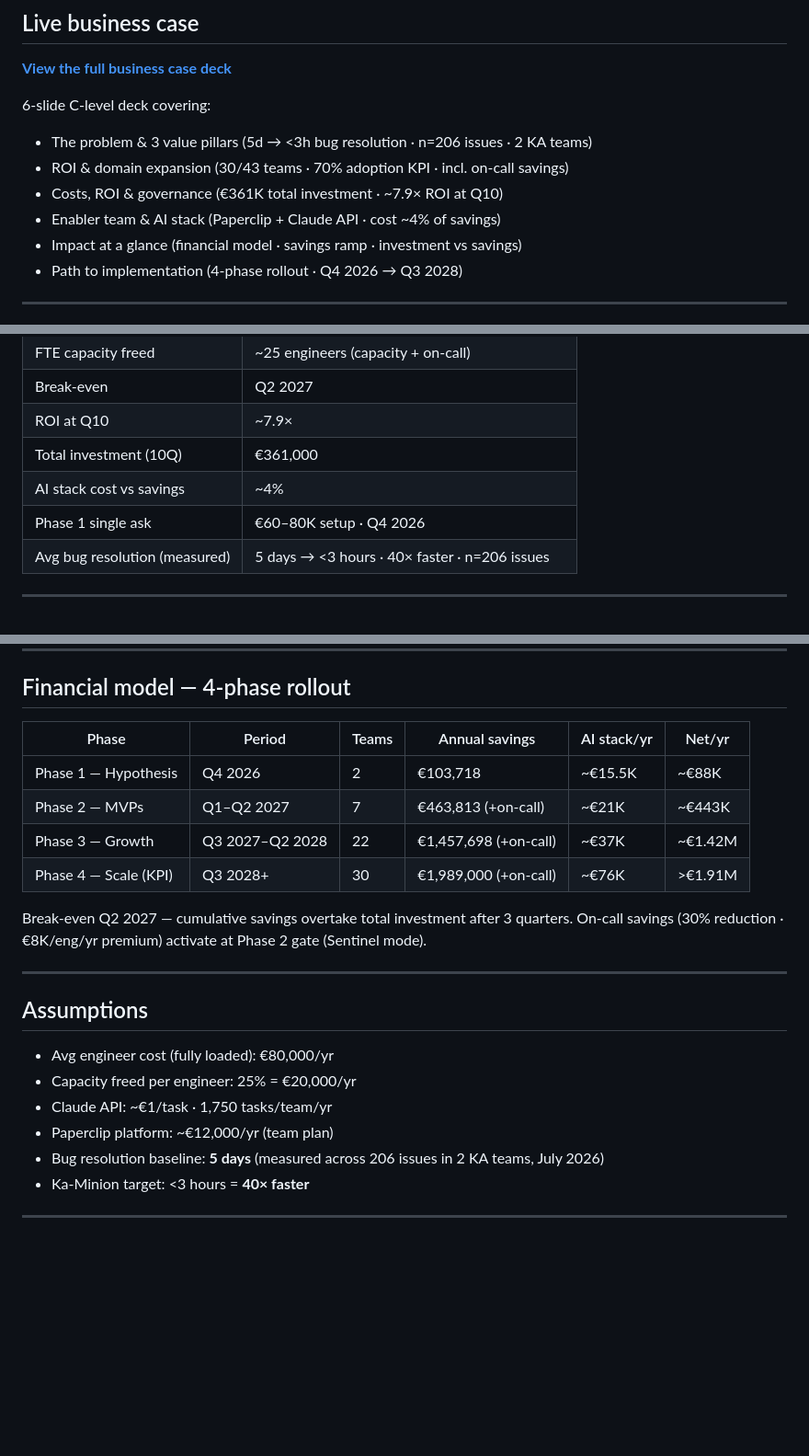
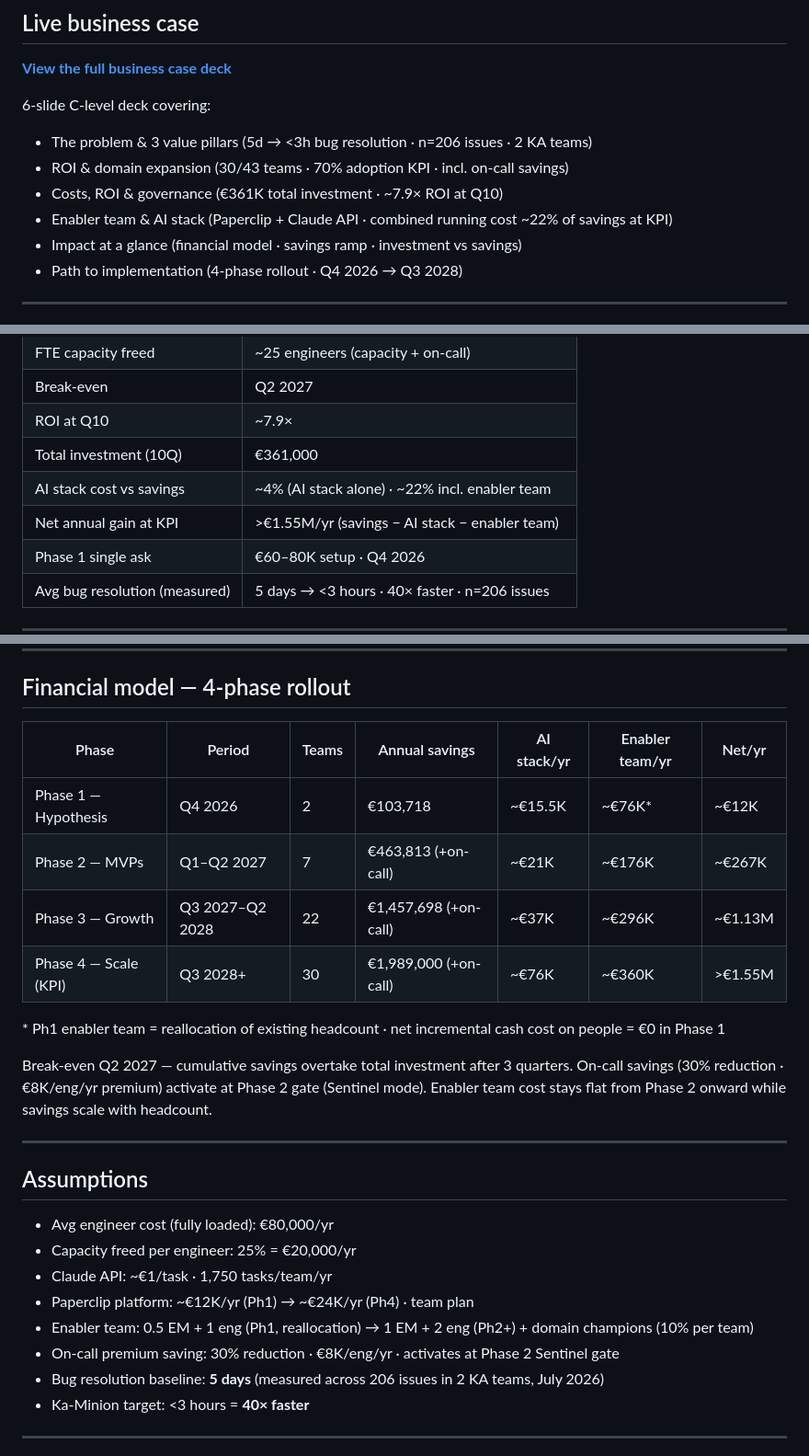
Before and after one commit to elenacastan-maker/ka-minions-i2i-2026, a Markdown page: README.md, 3 parts joined by grey strips. Shown at 92% size. GitHub-like rendering; blank space fills up the shorter version.

Commit message:
Update README financial model with full running costs (AI stack + enabler team)
Added Enabler team/yr column to the financial model table with correct
net figures after both AI stack and people costs:
Ph1 ~€12K · Ph2 ~€267K · Ph3 ~€1.13M · Ph4 KPI >€1.55M
Added net annual gain row to key numbers and expanded assumptions section.

Co-Authored-By: Claude Sonnet 4.6 <noreply@anthropic.com>

```diff
--- a/README.md
+++ b/README.md
@@ -13,7 +13,7 @@ Business case for deploying autonomous AI agents across all 43 KA engineering te
 - The problem & 3 value pillars (5d → <3h bug resolution · n=206 issues · 2 KA teams)
 - ROI & domain expansion (30/43 teams · 70% adoption KPI · incl. on-call savings)
 - Costs, ROI & governance (€361K total investment · ~7.9× ROI at Q10)
-- Enabler team & AI stack (Paperclip + Claude API · cost ~4% of savings)
+- Enabler team & AI stack (Paperclip + Claude API · combined running cost ~22% of savings at KPI)
 - Impact at a glance (financial model · savings ramp · investment vs savings)
 - Path to implementation (4-phase rollout · Q4 2026 → Q3 2028)
 
@@ -30,7 +30,8 @@ Business case for deploying autonomous AI agents across all 43 KA engineering te
 | Break-even | Q2 2027 |
 | ROI at Q10 | ~7.9× |
 | Total investment (10Q) | €361,000 |
-| AI stack cost vs savings | ~4% |
+| AI stack cost vs savings | ~4% (AI stack alone) · ~22% incl. enabler team |
+| Net annual gain at KPI | >€1.55M/yr (savings − AI stack − enabler team) |
 | Phase 1 single ask | €60–80K setup · Q4 2026 |
 | Avg bug resolution (measured) | 5 days → <3 hours · 40× faster · n=206 issues |
 
@@ -84,14 +85,16 @@ python3 build_business_case_pptx.py
 
 ## Financial model — 4-phase rollout
 
-| Phase | Period | Teams | Annual savings | AI stack/yr | Net/yr |
-|---|---|---|---|---|---|
-| Phase 1 — Hypothesis | Q4 2026 | 2 | €103,718 | ~€15.5K | ~€88K |
-| Phase 2 — MVPs | Q1–Q2 2027 | 7 | €463,813 (+on-call) | ~€21K | ~€443K |
-| Phase 3 — Growth | Q3 2027–Q2 2028 | 22 | €1,457,698 (+on-call) | ~€37K | ~€1.42M |
-| Phase 4 — Scale (KPI) | Q3 2028+ | 30 | €1,989,000 (+on-call) | ~€76K | >€1.91M |
+| Phase | Period | Teams | Annual savings | AI stack/yr | Enabler team/yr | Net/yr |
+|---|---|---|---|---|---|---|
+| Phase 1 — Hypothesis | Q4 2026 | 2 | €103,718 | ~€15.5K | ~€76K* | ~€12K |
+| Phase 2 — MVPs | Q1–Q2 2027 | 7 | €463,813 (+on-call) | ~€21K | ~€176K | ~€267K |
+| Phase 3 — Growth | Q3 2027–Q2 2028 | 22 | €1,457,698 (+on-call) | ~€37K | ~€296K | ~€1.13M |
+| Phase 4 — Scale (KPI) | Q3 2028+ | 30 | €1,989,000 (+on-call) | ~€76K | ~€360K | >€1.55M |
 
-Break-even Q2 2027 — cumulative savings overtake total investment after 3 quarters. On-call savings (30% reduction · €8K/eng/yr premium) activate at Phase 2 gate (Sentinel mode).
+\* Ph1 enabler team = reallocation of existing headcount · net incremental cash cost on people = €0 in Phase 1
+
+Break-even Q2 2027 — cumulative savings overtake total investment after 3 quarters. On-call savings (30% reduction · €8K/eng/yr premium) activate at Phase 2 gate (Sentinel mode). Enabler team cost stays flat from Phase 2 onward while savings scale with headcount.
 
 ---
 
@@ -100,7 +103,9 @@ Break-even Q2 2027 — cumulative savings overtake total investment after 3 quar
 - Avg engineer cost (fully loaded): €80,000/yr
 - Capacity freed per engineer: 25% = €20,000/yr
 - Claude API: ~€1/task · 1,750 tasks/team/yr
-- Paperclip platform: ~€12,000/yr (team plan)
+- Paperclip platform: ~€12K/yr (Ph1) → ~€24K/yr (Ph4) · team plan
+- Enabler team: 0.5 EM + 1 eng (Ph1, reallocation) → 1 EM + 2 eng (Ph2+) + domain champions (10% per team)
+- On-call premium saving: 30% reduction · €8K/eng/yr · activates at Phase 2 Sentinel gate
 - Bug resolution baseline: **5 days** (measured across 206 issues in 2 KA teams, July 2026)
 - Ka-Minion target: <3 hours = **40× faster**
 
```
